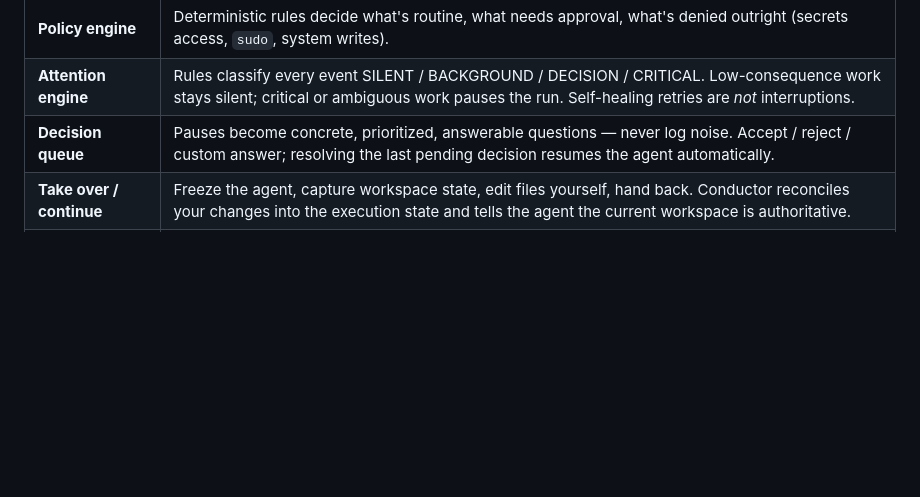
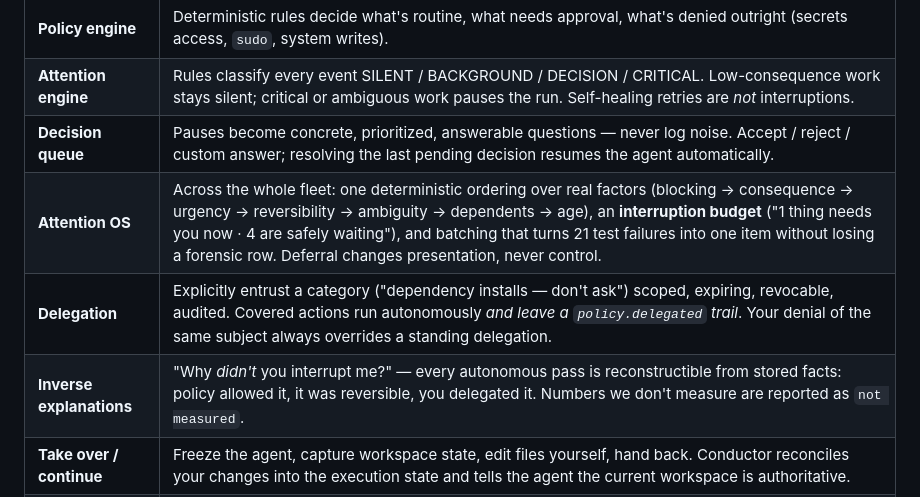
Before and after one commit to shubham-kr2002/dsh-conductor, a Markdown page: README.md, the part around one of its changes. GitHub-like rendering; blank space fills up the shorter version.

```diff
--- a/README.md
+++ b/README.md
@@ -36,6 +36,9 @@ human who must occasionally exercise judgment.
 | **Policy engine** | Deterministic rules decide what's routine, what needs approval, what's denied outright (secrets access, `sudo`, system writes). |
 | **Attention engine** | Rules classify every event SILENT / BACKGROUND / DECISION / CRITICAL. Low-consequence work stays silent; critical or ambiguous work pauses the run. Self-healing retries are *not* interruptions. |
 | **Decision queue** | Pauses become concrete, prioritized, answerable questions — never log noise. Accept / reject / custom answer; resolving the last pending decision resumes the agent automatically. |
+| **Attention OS** | Across the whole fleet: one deterministic ordering over real factors (blocking → consequence → urgency → reversibility → ambiguity → dependents → age), an **interruption budget** ("1 thing needs you now · 4 are safely waiting"), and batching that turns 21 test failures into one item without losing a forensic row. Deferral changes presentation, never control. |
+| **Delegation** | Explicitly entrust a category ("dependency installs — don't ask") scoped, expiring, revocable, audited. Covered actions run autonomously *and leave a `policy.delegated` trail*. Your denial of the same subject always overrides a standing delegation. |
+| **Inverse explanations** | "Why *didn't* you interrupt me?" — every autonomous pass is reconstructible from stored facts: policy allowed it, it was reversible, you delegated it. Numbers we don't measure are reported as `not measured`. |
 | **Take over / continue** | Freeze the agent, capture workspace state, edit files yourself, hand back. Conductor reconciles your changes into the execution state and tells the agent the current workspace is authoritative. |
 | **Away mode** | Come back to a decision-oriented summary of what happened while you were gone — *not* a transcript. |
 | **Handoff** | Structured state transfer between agents: goal, completed work, binding decisions, failed approaches, test rollup, risks, next action. No transcript dumping. |
```
Also changed, not shown: other parts of README.md (+24 -4 lines).
